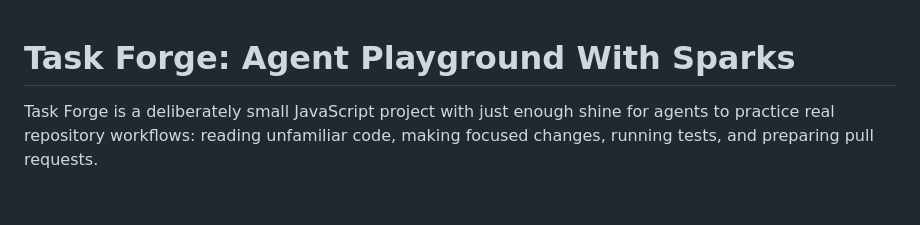
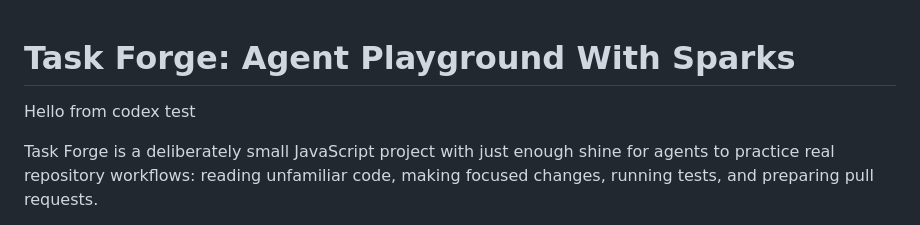
Before and after one commit to dagurleo/cursor-test-repo, a Markdown page: README.md, the part around the change. Rendered like a GitHub page; blank space fills up the shorter version.

Commit message:
Use the repliqo mcp server to get the update readme task, see what it sa

```diff
--- a/README.md
+++ b/README.md
@@ -1,4 +1,6 @@
 # Task Forge: Agent Playground With Sparks
+
+Hello from codex test
 
 Task Forge is a deliberately small JavaScript project with just enough shine
 for agents to practice real repository workflows: reading unfamiliar code,
```
